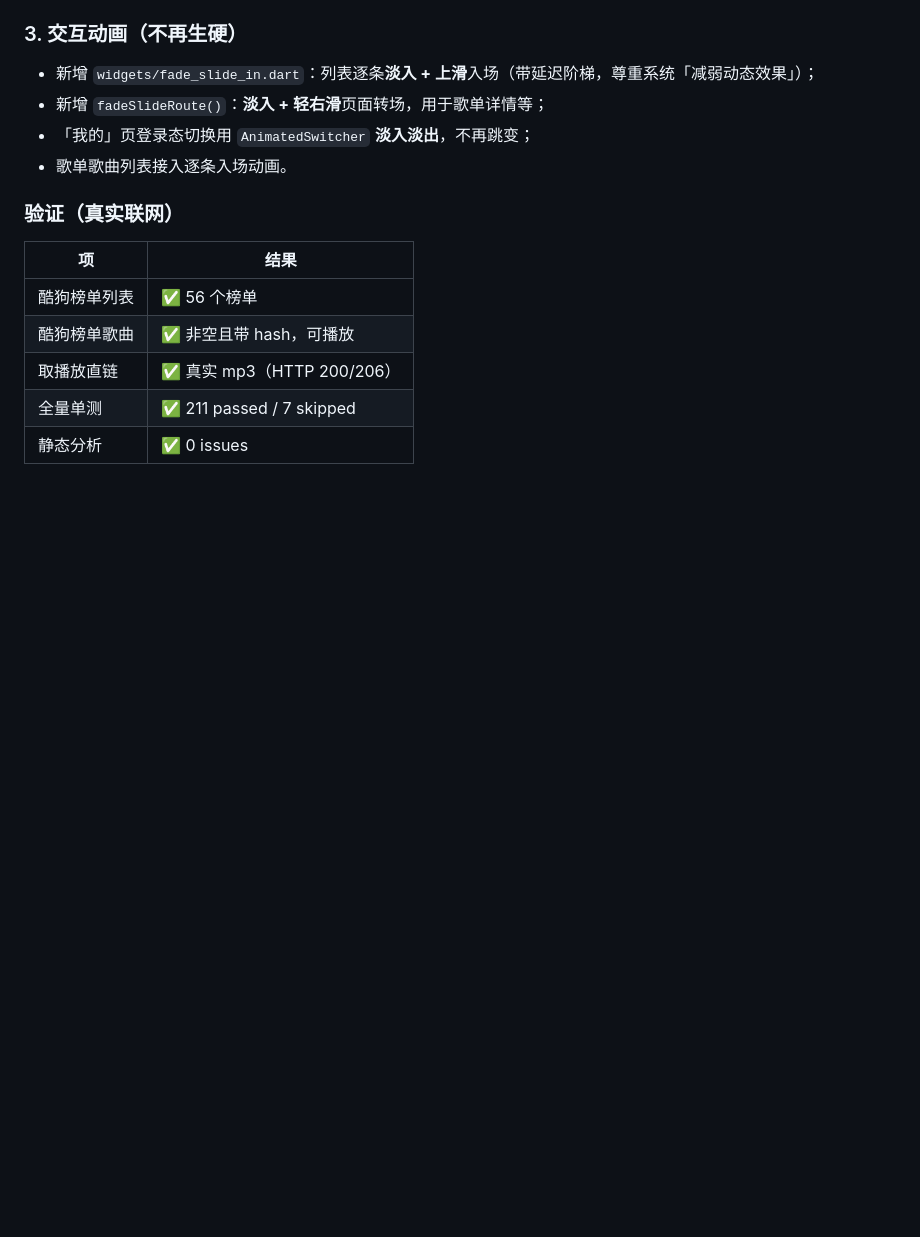
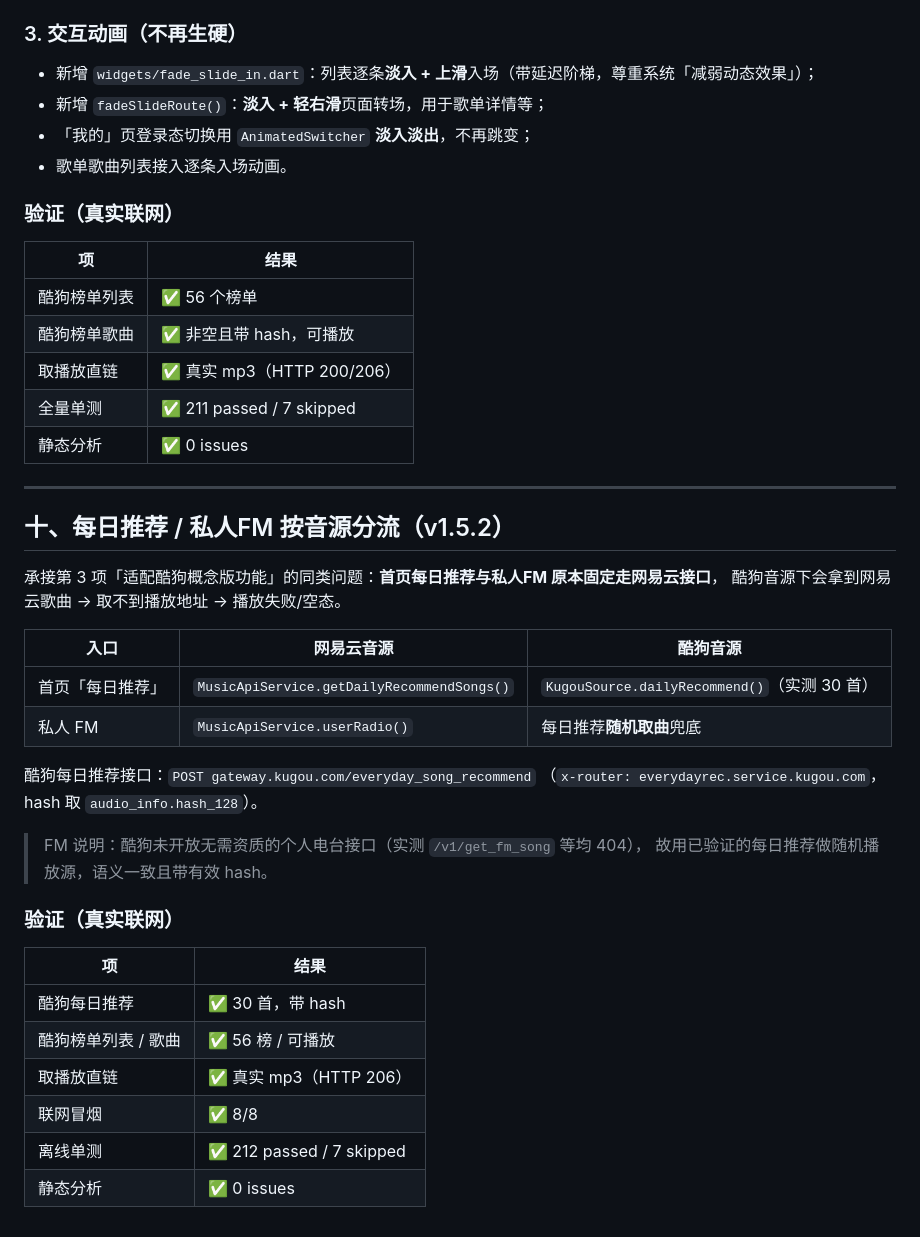
Before and after one commit to Explore0416/SuchMusic-Concept, a Markdown page: README-二改.md, the part around the change. Drawn GitHub-style; blank space fills up the shorter version.

Commit message:
docs: 补充 v1.5.2 每日推荐/FM 音源分流说明

```diff
--- a/README-二改.md
+++ b/README-二改.md
@@ -309,3 +309,32 @@ flutter build apk --debug     # 或 --release
 | 取播放直链 | ✅ 真实 mp3（HTTP 200/206） |
 | 全量单测 | ✅ 211 passed / 7 skipped |
 | 静态分析 | ✅ 0 issues |
+
+---
+
+## 十、每日推荐 / 私人FM 按音源分流（v1.5.2）
+
+承接第 3 项「适配酷狗概念版功能」的同类问题：**首页每日推荐与私人FM 原本固定走网易云接口**，
+酷狗音源下会拿到网易云歌曲 → 取不到播放地址 → 播放失败/空态。
+
+| 入口 | 网易云音源 | 酷狗音源 |
+|------|-----------|---------|
+| 首页「每日推荐」 | `MusicApiService.getDailyRecommendSongs()` | `KugouSource.dailyRecommend()`（实测 30 首） |
+| 私人 FM | `MusicApiService.userRadio()` | 每日推荐**随机取曲**兜底 |
+
+酷狗每日推荐接口：`POST gateway.kugou.com/everyday_song_recommend`
+（`x-router: everydayrec.service.kugou.com`，hash 取 `audio_info.hash_128`）。
+
+> FM 说明：酷狗未开放无需资质的个人电台接口（实测 `/v1/get_fm_song` 等均 404），
+> 故用已验证的每日推荐做随机播放源，语义一致且带有效 hash。
+
+### 验证（真实联网）
+
+| 项 | 结果 |
+|----|------|
+| 酷狗每日推荐 | ✅ 30 首，带 hash |
+| 酷狗榜单列表 / 歌曲 | ✅ 56 榜 / 可播放 |
+| 取播放直链 | ✅ 真实 mp3（HTTP 206） |
+| 联网冒烟 | ✅ 8/8 |
+| 离线单测 | ✅ 212 passed / 7 skipped |
+| 静态分析 | ✅ 0 issues |
```
